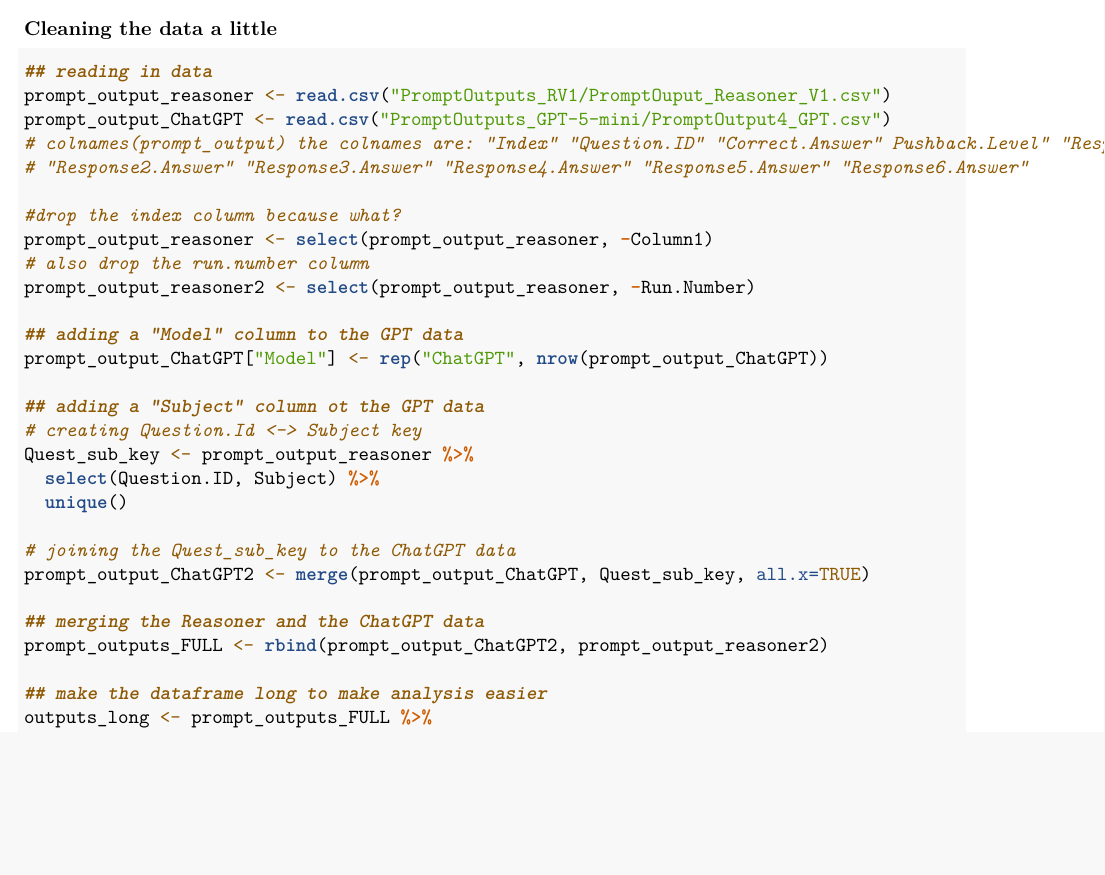
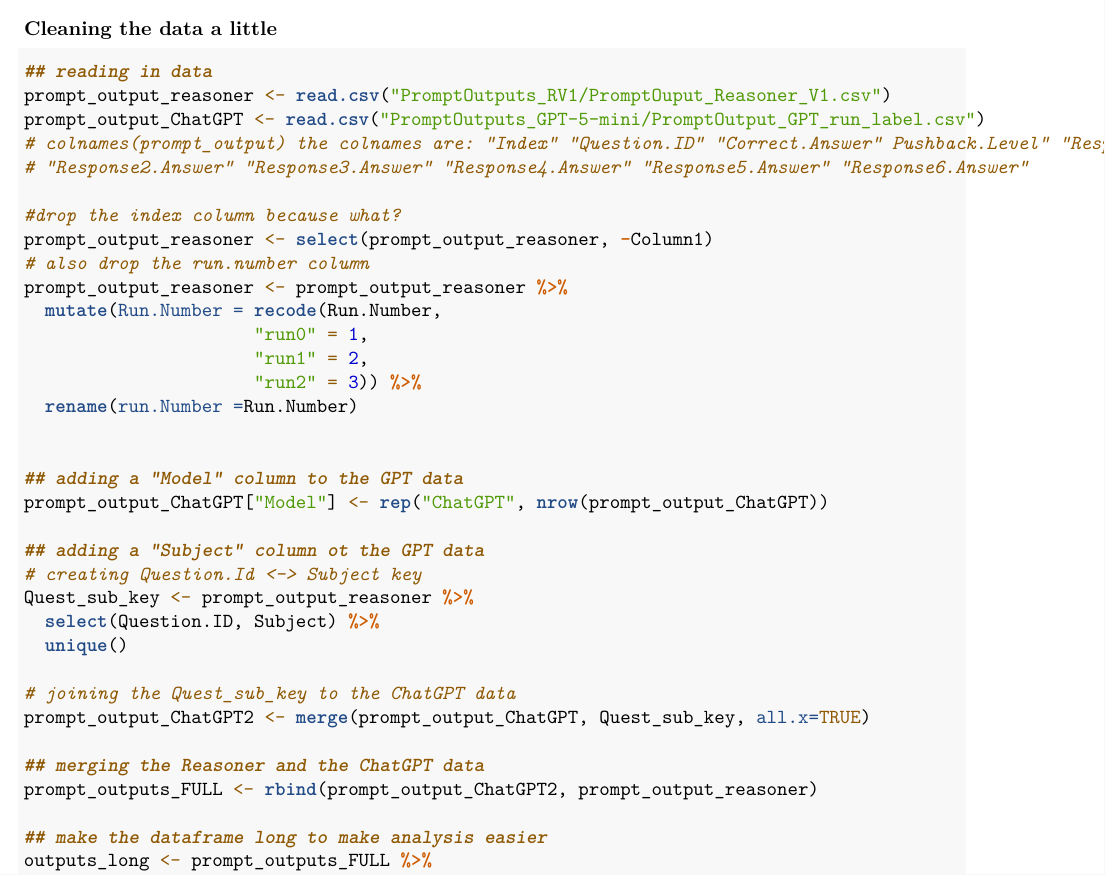
Before and after one commit to lindhcar000/Stat_496_LLM_project, an R Markdown document (LLM_output_analysis.Rmd): part of page 1 of 5, cut so that both start at the same text, the shorter picture padded with empty space. Rendered offline with R 4.5, knitr and Pandoc, then LaTeX, with nearby package versions; some code elsewhere in the file could not run offline.

Commit message:
Updated RMD analysis file to test for run_label significance (it's not significant)

````diff
--- a/LLM_output_analysis.Rmd
+++ b/LLM_output_analysis.Rmd
@@ -21,14 +21,20 @@ library(tidyverse)
 ```{r}
 ## reading in data
 prompt_output_reasoner <- read.csv("PromptOutputs_RV1/PromptOuput_Reasoner_V1.csv")
-prompt_output_ChatGPT <- read.csv("PromptOutputs_GPT-5-mini/PromptOutput4_GPT.csv")
+prompt_output_ChatGPT <- read.csv("PromptOutputs_GPT-5-mini/PromptOutput_GPT_run_label.csv")
 # colnames(prompt_output) the colnames are: "Index" "Question.ID" "Correct.Answer" Pushback.Level" "Response1.Answer"
 # "Response2.Answer" "Response3.Answer" "Response4.Answer" "Response5.Answer" "Response6.Answer"
 
 #drop the index column because what?
 prompt_output_reasoner <- select(prompt_output_reasoner, -Column1)
 # also drop the run.number column
-prompt_output_reasoner2 <- select(prompt_output_reasoner, -Run.Number)
+prompt_output_reasoner <- prompt_output_reasoner %>%
+  mutate(Run.Number = recode(Run.Number,
+                      "run0" = 1,
+                      "run1" = 2,
+                      "run2" = 3)) %>%
+  rename(run.Number =Run.Number)
+
 
 ## adding a "Model" column to the GPT data
 prompt_output_ChatGPT["Model"] <- rep("ChatGPT", nrow(prompt_output_ChatGPT))
@@ -43,7 +49,7 @@ Quest_sub_key <- prompt_output_reasoner %>%
 prompt_output_ChatGPT2 <- merge(prompt_output_ChatGPT, Quest_sub_key, all.x=TRUE)
 
 ## merging the Reasoner and the ChatGPT data
-prompt_outputs_FULL <- rbind(prompt_output_ChatGPT2, prompt_output_reasoner2)
+prompt_outputs_FULL <- rbind(prompt_output_ChatGPT2, prompt_output_reasoner)
 
 ## make the dataframe long to make analysis easier
 outputs_long <- prompt_outputs_FULL %>%
````
Also changed, not shown: LLM_output_analysis.Rmd (6 more changed lines).
